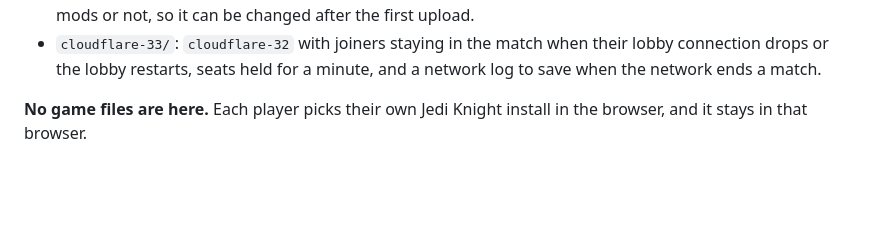
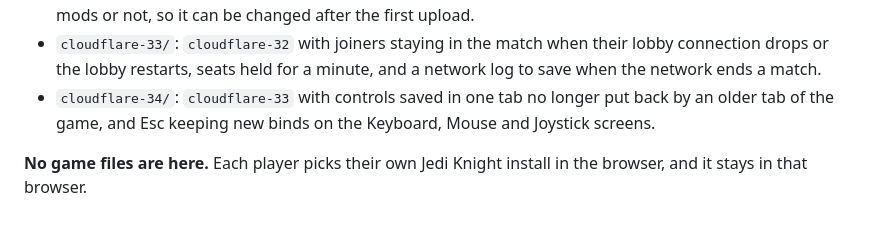
Before and after one commit to tristamus/jkdf2mp-bb-server, a Markdown page: README.md, the part around the change. Rendered like a GitHub page; blank space fills up the shorter version.

Commit message:
Builds index: add cloudflare-34
Co-Authored-By: Claude Opus 5.5 (1M context) <noreply@anthropic.com>
Claude-Session: https://claude.ai/code/session_01GQ8mcLkCQp3qnsAfDvJvGM

```diff
--- a/README.md
+++ b/README.md
@@ -38,6 +38,7 @@ change once they're here; a new build gets a new folder.
 - `cloudflare-31/`: `cloudflare-30` with Insert, Num Lock and the Menu key bindable, a held Page Up or \ that stays held, browser shortcuts kept out of game keys, the console only on Ctrl+Shift+`, MotS sabers showing their blade to other players, and Force Pulled weapons flying to the puller again.
 - `cloudflare-32/`: `cloudflare-31` with Play in fullscreen asked in the window shown before every start, mods or not, so it can be changed after the first upload.
 - `cloudflare-33/`: `cloudflare-32` with joiners staying in the match when their lobby connection drops or the lobby restarts, seats held for a minute, and a network log to save when the network ends a match.
+- `cloudflare-34/`: `cloudflare-33` with controls saved in one tab no longer put back by an older tab of the game, and Esc keeping new binds on the Keyboard, Mouse and Joystick screens.
 
 **No game files are here.** Each player picks their own Jedi Knight install in the browser, and it
 stays in that browser.
```
